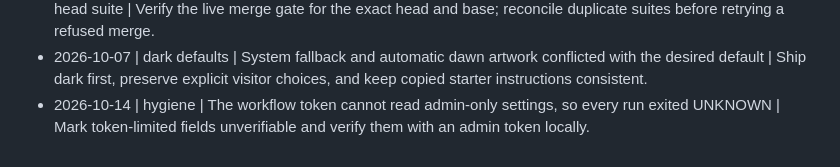
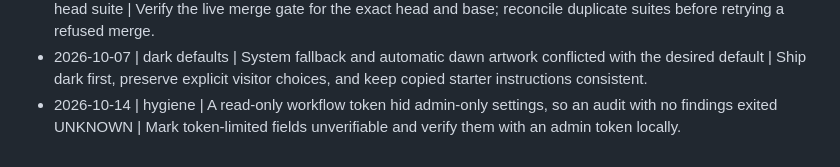
Before and after one commit to alawein/.github, a Markdown page: docs/lessons.md, the part around the change. Drawn GitHub-style.

```diff
--- a/docs/lessons.md
+++ b/docs/lessons.md
@@ -23,4 +23,4 @@ One line per session, newest at the bottom. Format:
 - 2026-10-05 | Ruleset updates | Baseline replacement can remove valid checks, producer bindings and protected refs | Treat baselines as minimums; retain stronger parameters and existing check and ref scope, and refuse unreadable or incompatible protection before writing.
 - 2026-10-06 | Merge eligibility | Successful CLI check selection hid failed required wrappers in a cancelled same-head suite | Verify the live merge gate for the exact head and base; reconcile duplicate suites before retrying a refused merge.
 - 2026-10-07 | dark defaults | System fallback and automatic dawn artwork conflicted with the desired default | Ship dark first, preserve explicit visitor choices, and keep copied starter instructions consistent.
-- 2026-10-14 | hygiene | The workflow token cannot read admin-only settings, so every run exited UNKNOWN | Mark token-limited fields unverifiable and verify them with an admin token locally.
+- 2026-10-14 | hygiene | A read-only workflow token hid admin-only settings, so an audit with no findings exited UNKNOWN | Mark token-limited fields unverifiable and verify them with an admin token locally.
```
Also changed, not shown: docs/ci.md (+8 -6 lines).
